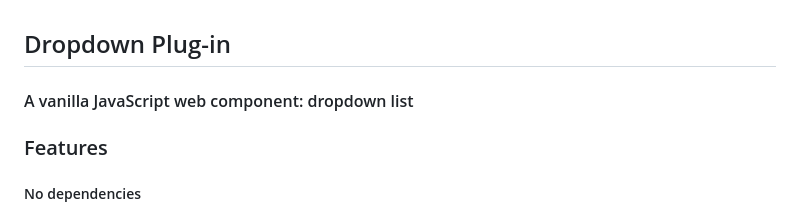
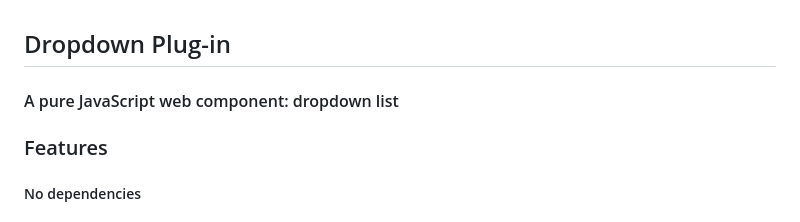
Before and after one commit to msuhov1988/dropdown, a Markdown page: README.md, the part around the change. GitHub-like rendering.

```diff
--- a/README.md
+++ b/README.md
@@ -1,5 +1,5 @@
 ## Dropdown Plug-in
-#### A vanilla JavaScript web component: dropdown list
+#### A pure JavaScript web component: dropdown list
 
 ### Features
 ##### No dependencies
```
